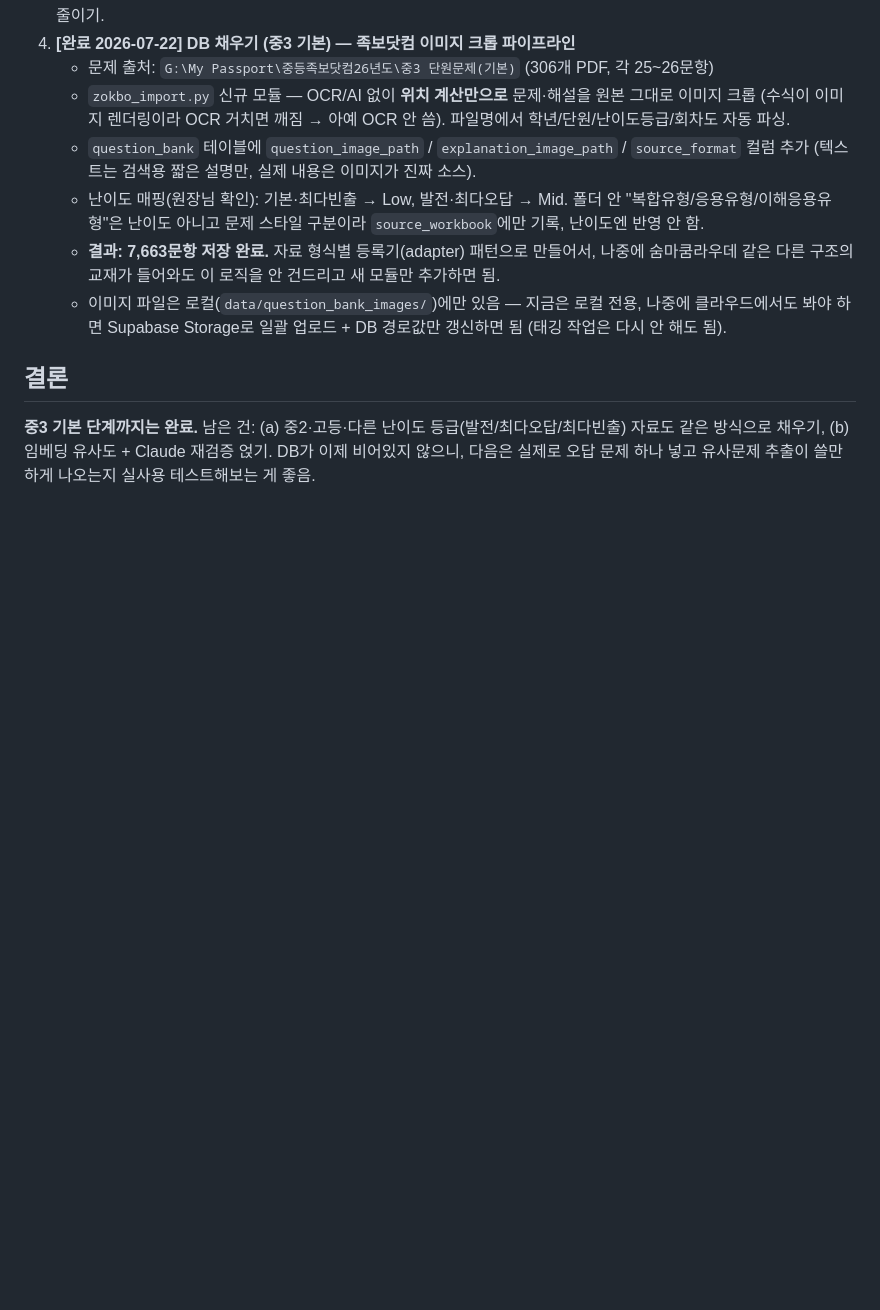
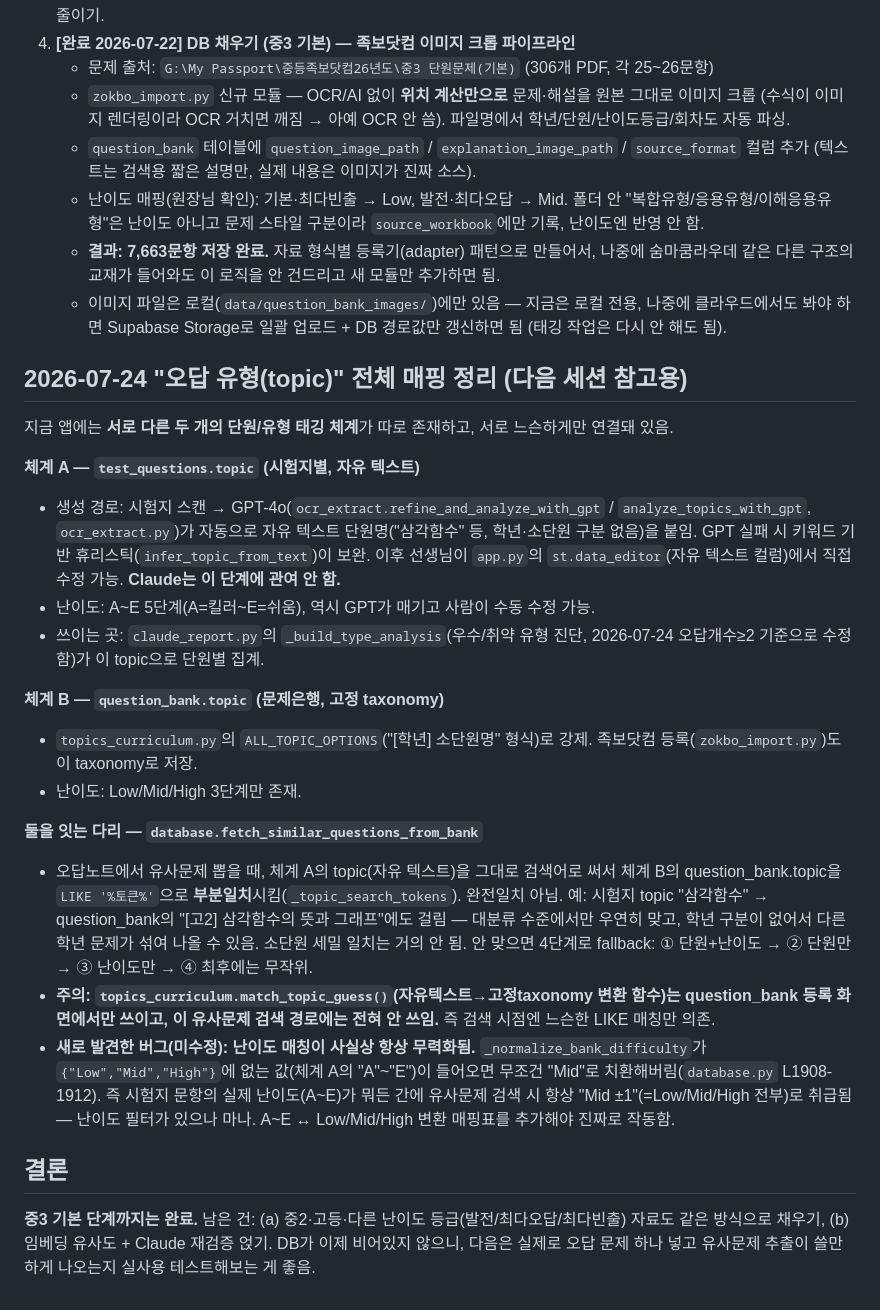
Before and after one commit to digio-gitai/academy-manager-v2, a Markdown page: PLAN_문제은행_유사문제매칭.md, the part around the change. Drawn GitHub-style; blank space fills up the shorter version.

Commit message:
오답 유형 매핑 전체 흐름 문서화 + 난이도 매칭 버그 기록

```diff
--- a/PLAN_문제은행_유사문제매칭.md
+++ b/PLAN_문제은행_유사문제매칭.md
@@ -46,6 +46,35 @@
    - 이미지 파일은 로컬(`data/question_bank_images/`)에만 있음 — 지금은 로컬 전용, 나중에 클라우드에서도
      봐야 하면 Supabase Storage로 일괄 업로드 + DB 경로값만 갱신하면 됨 (태깅 작업은 다시 안 해도 됨).
 
+## 2026-07-24 "오답 유형(topic)" 전체 매핑 정리 (다음 세션 참고용)
+
+지금 앱에는 **서로 다른 두 개의 단원/유형 태깅 체계**가 따로 존재하고, 서로 느슨하게만 연결돼 있음.
+
+**체계 A — `test_questions.topic` (시험지별, 자유 텍스트)**
+- 생성 경로: 시험지 스캔 → GPT-4o(`ocr_extract.refine_and_analyze_with_gpt` / `analyze_topics_with_gpt`, `ocr_extract.py`)가
+  자동으로 자유 텍스트 단원명("삼각함수" 등, 학년·소단원 구분 없음)을 붙임. GPT 실패 시 키워드 기반 휴리스틱(`infer_topic_from_text`)이 보완.
+  이후 선생님이 `app.py`의 `st.data_editor`(자유 텍스트 컬럼)에서 직접 수정 가능. **Claude는 이 단계에 관여 안 함.**
+- 난이도: A~E 5단계(A=킬러~E=쉬움), 역시 GPT가 매기고 사람이 수동 수정 가능.
+- 쓰이는 곳: `claude_report.py`의 `_build_type_analysis`(우수/취약 유형 진단, 2026-07-24 오답개수≥2 기준으로 수정함)가
+  이 topic으로 단원별 집계.
+
+**체계 B — `question_bank.topic` (문제은행, 고정 taxonomy)**
+- `topics_curriculum.py`의 `ALL_TOPIC_OPTIONS`("[학년] 소단원명" 형식)로 강제. 족보닷컴 등록(`zokbo_import.py`)도 이 taxonomy로 저장.
+- 난이도: Low/Mid/High 3단계만 존재.
+
+**둘을 잇는 다리 — `database.fetch_similar_questions_from_bank`**
+- 오답노트에서 유사문제 뽑을 때, 체계 A의 topic(자유 텍스트)을 그대로 검색어로 써서 체계 B의 question_bank.topic을
+  `LIKE '%토큰%'`으로 **부분일치**시킴(`_topic_search_tokens`). 완전일치 아님. 예: 시험지 topic "삼각함수" →
+  question_bank의 "[고2] 삼각함수의 뜻과 그래프"에도 걸림 — 대분류 수준에서만 우연히 맞고, 학년 구분이 없어서
+  다른 학년 문제가 섞여 나올 수 있음. 소단원 세밀 일치는 거의 안 됨. 안 맞으면 4단계로 fallback:
+  ① 단원+난이도 → ② 단원만 → ③ 난이도만 → ④ 최후에는 무작위.
+- **주의: `topics_curriculum.match_topic_guess()`(자유텍스트→고정taxonomy 변환 함수)는 question_bank 등록 화면에서만
+  쓰이고, 이 유사문제 검색 경로에는 전혀 안 쓰임.** 즉 검색 시점엔 느슨한 LIKE 매칭만 의존.
+- **새로 발견한 버그(미수정): 난이도 매칭이 사실상 항상 무력화됨.** `_normalize_bank_difficulty`가
+  `{"Low","Mid","High"}`에 없는 값(체계 A의 "A"~"E")이 들어오면 무조건 "Mid"로 치환해버림(`database.py` L1908-1912).
+  즉 시험지 문항의 실제 난이도(A~E)가 뭐든 간에 유사문제 검색 시 항상 "Mid ±1"(=Low/Mid/High 전부)로 취급됨 —
+  난이도 필터가 있으나 마나. A~E ↔ Low/Mid/High 변환 매핑표를 추가해야 진짜로 작동함.
+
 ## 결론
 
 **중3 기본 단계까지는 완료.** 남은 건: (a) 중2·고등·다른 난이도 등급(발전/최다오답/최다빈출) 자료도 같은 방식으로
```
